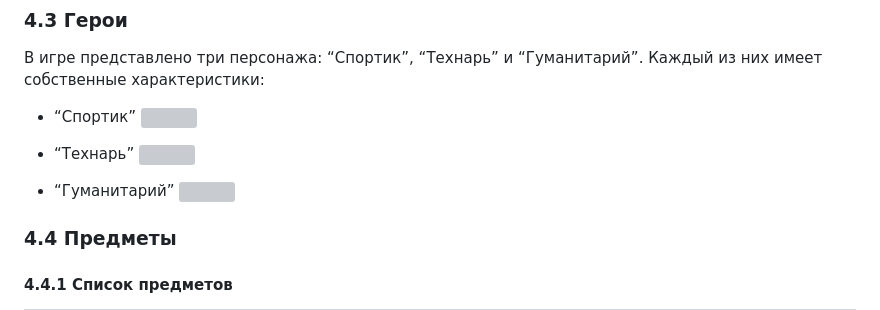
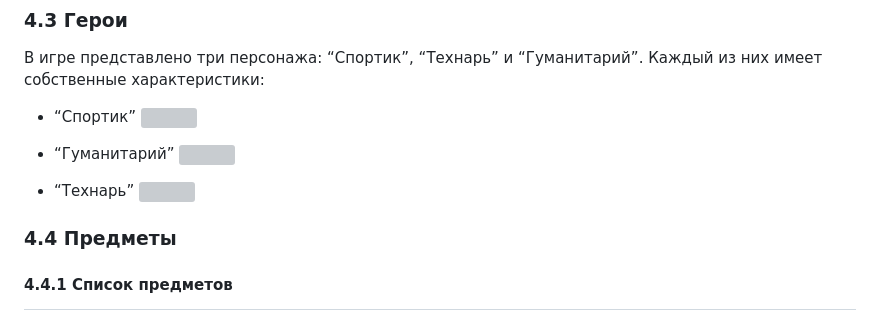
Before and after one commit to Smo7e/Game, a Markdown page: documents/TZ.md, the part around the change. Drawn GitHub-style; grey boxes are pictures that could not be loaded.

```diff
--- a/documents/TZ.md
+++ b/documents/TZ.md
@@ -152,10 +152,10 @@
 - “Спортик”
 ![](images/TZ/image9.png)
 
-- “Технарь”
+- “Гуманитарий”
 ![](images/TZ/image10.png)
 
-- “Гуманитарий”
+- “Технарь”
 ![](images/TZ/image8.png)
 
 ### 4.4 Предметы
```
